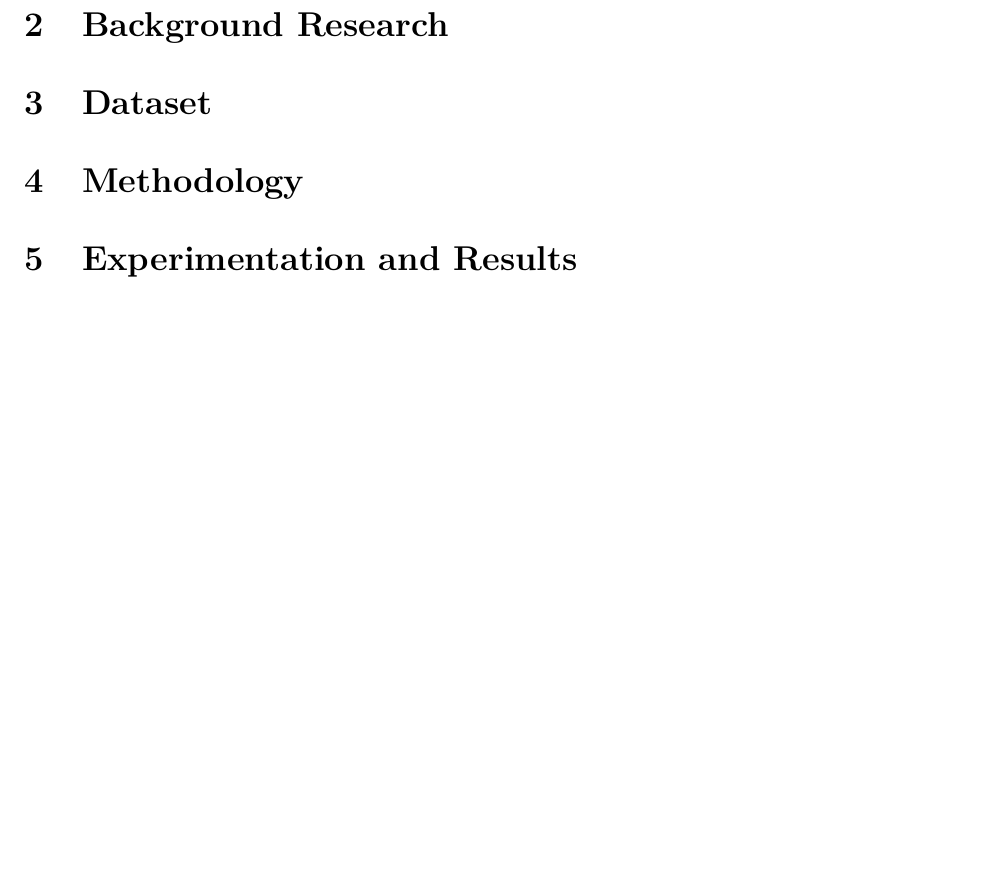
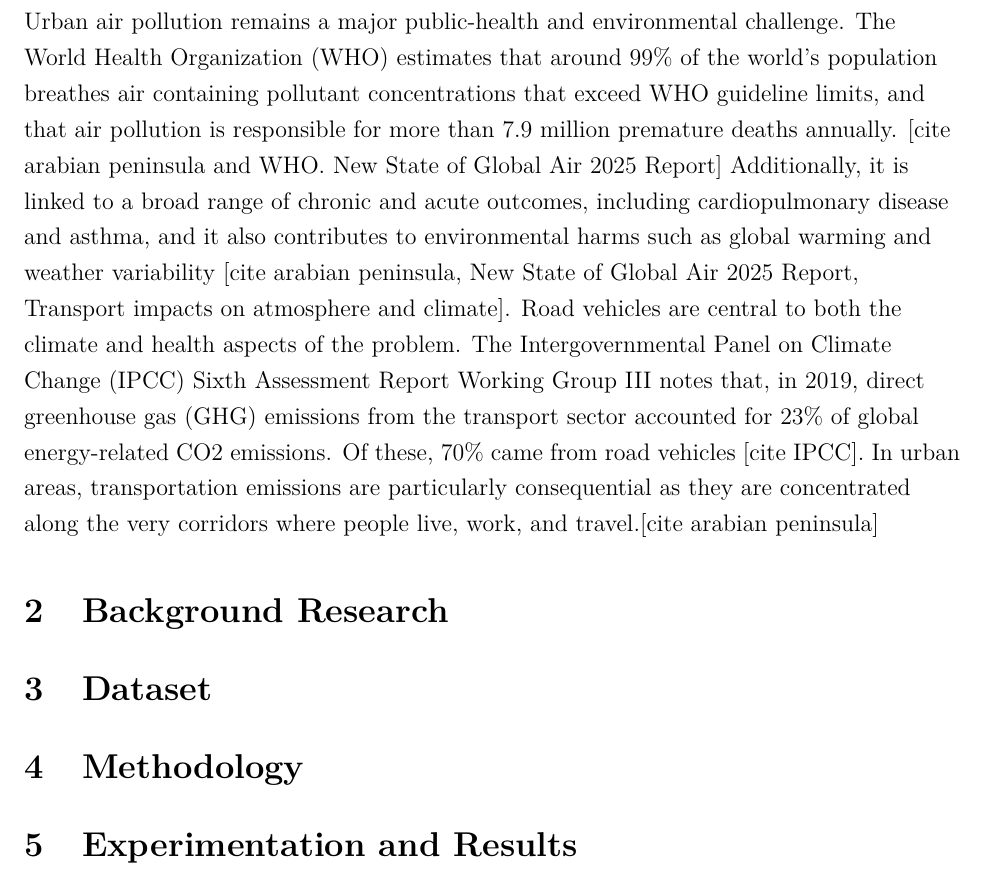
Before and after one commit to Aidan4478D/masters, a LaTeX paper (report/src/main.tex): part of page 8 of 8 before the commit and part of page 6 of 6 after it, cut at the place of the change, the shorter picture padded with empty space. Compiled offline with pdfLaTeX.

Commit message:
Started to write introduction

```diff
--- a/report/src/main.tex
+++ b/report/src/main.tex
@@ -99,3 +100,20 @@ incredible opportunity to represent the school abroad.}
+Urban air pollution remains a major public-health and environmental challenge.
+The World Health Organization (WHO) estimates that around 99\% of the world's
+population breathes air containing pollutant concentrations that exceed WHO
+guideline limits, and that air pollution is responsible for more than 7.9
+million premature deaths annually. [cite arabian peninsula and WHO. New State
+of Global Air 2025 Report] Additionally, it is linked to a broad range of
+chronic and acute outcomes, including cardiopulmonary disease and asthma, and
+it also contributes to environmental harms such as global warming and weather
+variability [cite arabian peninsula, New State of Global Air 2025 Report,
+Transport impacts on atmosphere and climate]. Road vehicles are central to both
+the climate and health aspects of the problem. The Intergovernmental Panel on
+Climate Change (IPCC) Sixth Assessment Report Working Group III notes that, in
+2019, direct greenhouse gas (GHG) emissions from the transport sector accounted
+for 23\% of global energy-related CO2 emissions. Of these, 70\% came from road
+vehicles [cite IPCC]. In urban areas, transportation emissions are particularly
+consequential as they are concentrated along the very corridors where people
+live, work, and travel.[cite arabian peninsula]
 
 \section{Background Research}
 
```
Also changed, not shown: report/src/main.tex (11 more changed lines), 5 other files.
